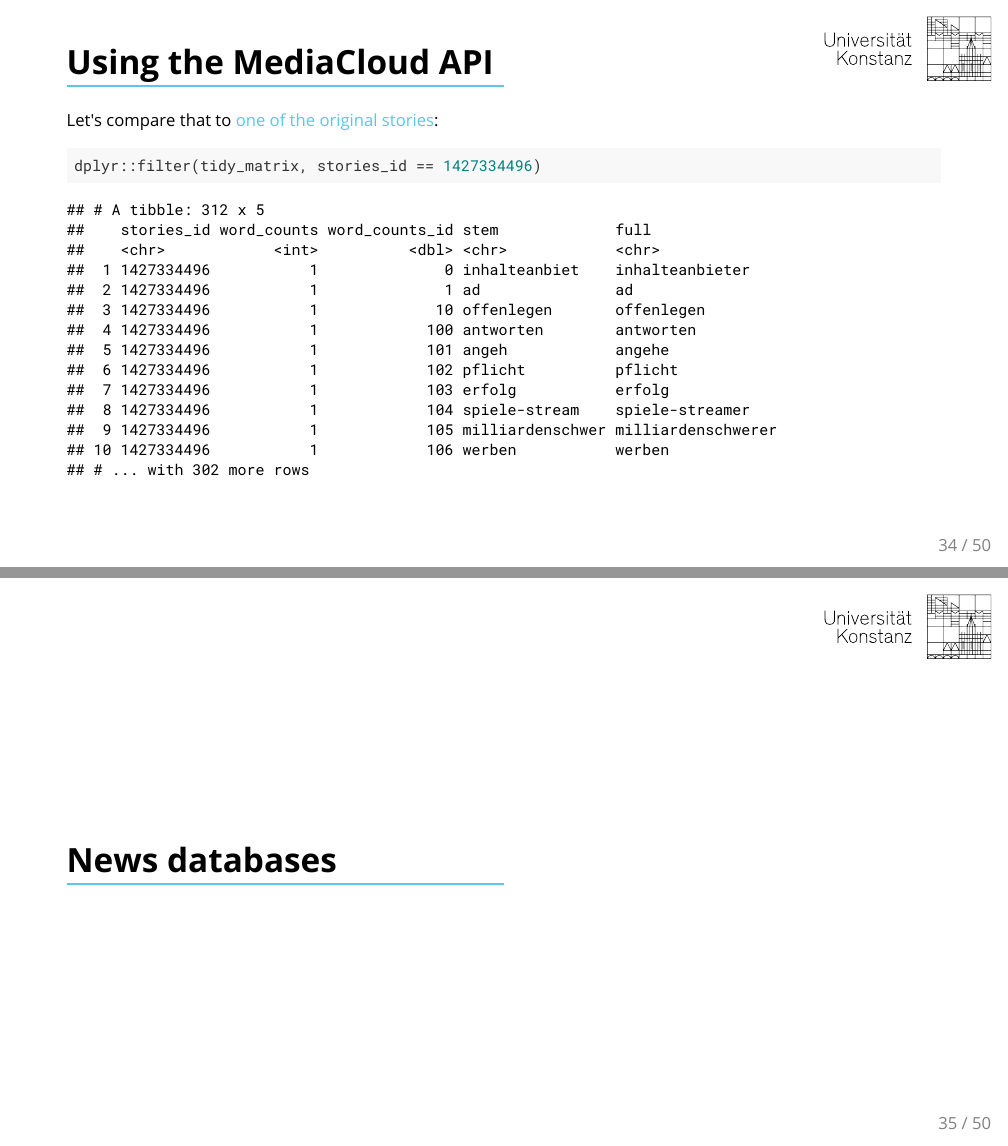
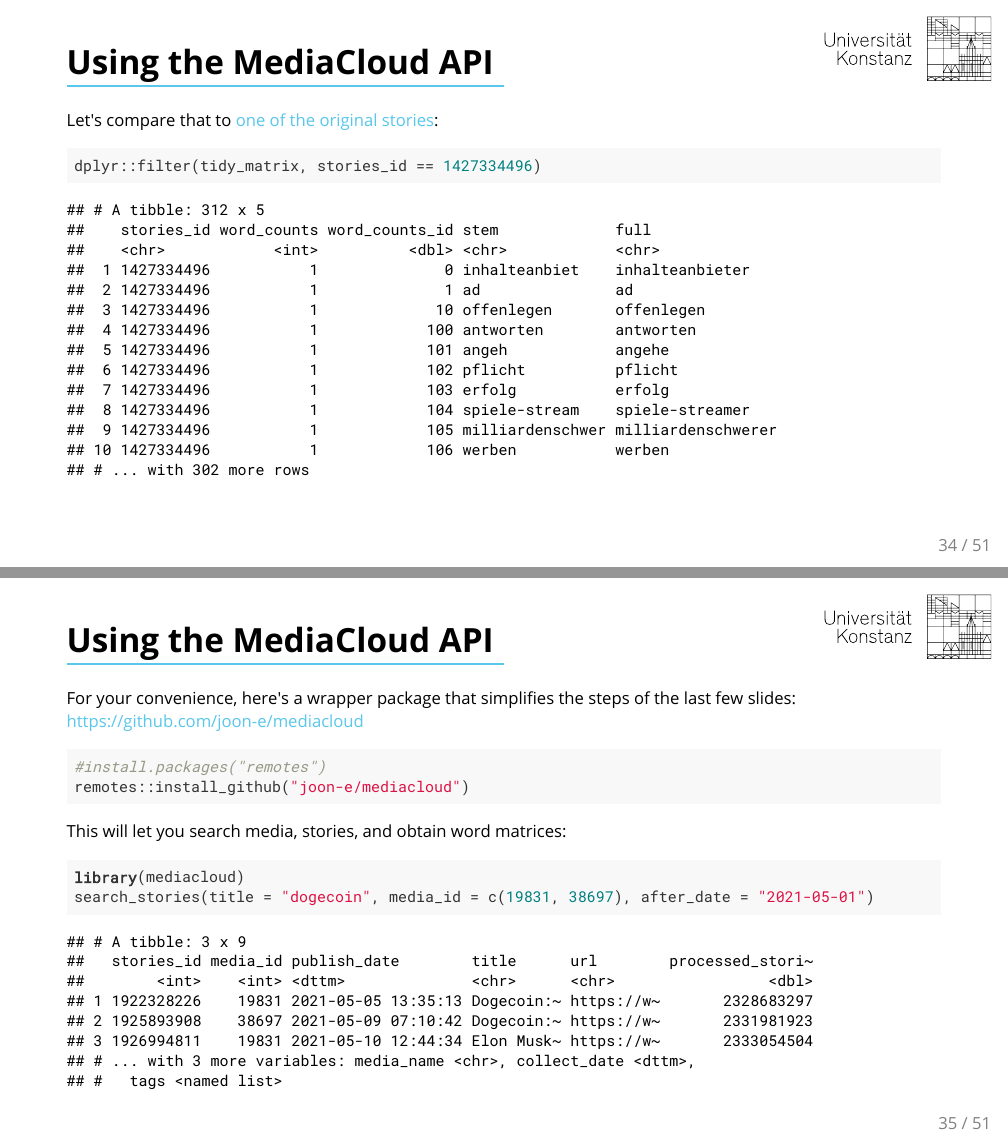
Before and after one commit to joon-e/studying_news_use, an R Markdown document (2_data_collection_2.Rmd): pages 34 and 35 of 50 before the commit and pages 34 and 35 of 51 after it, joined at a grey line. The pictures show the output file slides/2_data_collection_2.pdf that the author committed with the source.

Commit message:
Added wrapper package for MediaCloud

````diff
--- a/2_data_collection_2.Rmd
+++ b/2_data_collection_2.Rmd
@@ -586,6 +586,24 @@ dplyr::filter(tidy_matrix, stories_id == 1427334496)
 ```
 ---
 
+# Using the MediaCloud API
+
+For your convenience, here's a wrapper package that simplifies the steps of the last few slides: https://github.com/joon-e/mediacloud
+
+```{r eval=FALSE}
+#install.packages("remotes")
+remotes::install_github("joon-e/mediacloud")
+```
+
+This will let you search media, stories, and obtain word matrices:
+
+```{r}
+library(mediacloud)
+search_stories(title = "dogecoin", media_id = c(19831, 38697), after_date = "2021-05-01")
+```
+
+---
+
 class: middle
 
 # News databases
````
Also changed, not shown: 2_data_collection_2.html, slides/2_data_collection_2.pdf.
